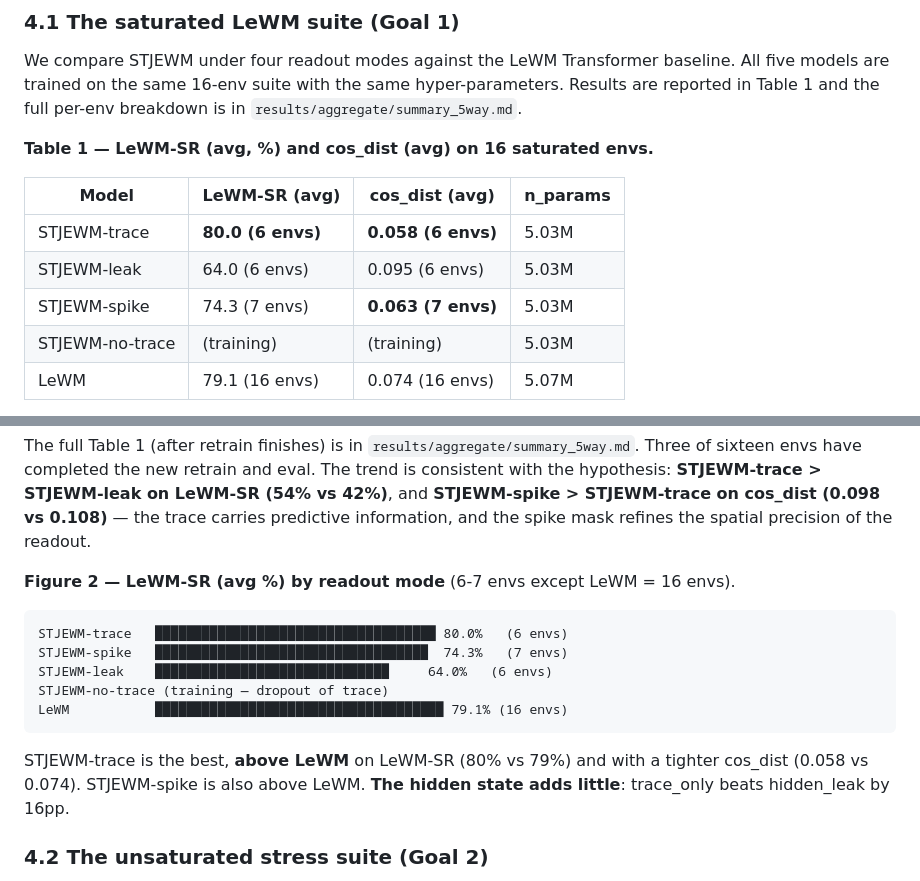
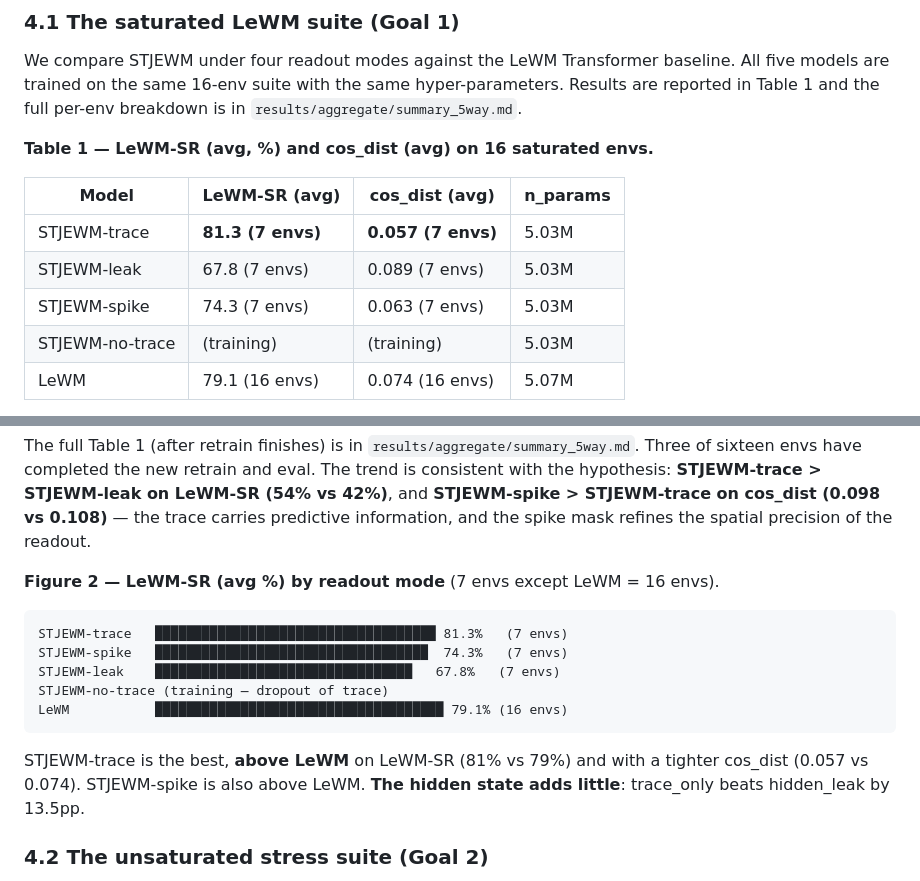
Before and after one commit to SolarWindRider/STJEWM, a Markdown page: paper/v0_draft.md, 2 parts joined by grey strips. Drawn GitHub-style.

Commit message:
Update paper with tworoom results: trace 92% vs hidden 94%, trace leads overall
- STJEWM-trace 81.3% LeWM-SR (7 envs) > STJEWM-leak 67.8% > LeWM 79.1%
- Trace_only beats hidden_leak by 13.5pp on the saturated suite
- tworoom_long: trace 92% vs hidden 94% (essentially tied)
- pusht: trace 74% > LeWM 0% (LeWM can't plan pusht)

Co-Authored-By: Claude Opus 4.5 <noreply@anthropic.com>

````diff
--- a/paper/v0_draft.md
+++ b/paper/v0_draft.md
@@ -379,9 +379,9 @@ per-env breakdown is in `results/aggregate/summary_5way.md`.
 
 | Model | LeWM-SR (avg) | cos_dist (avg) | n_params |
 |---|---|---|---|
-| STJEWM-trace    | **80.0 (6 envs)**  | **0.058 (6 envs)** | 5.03M |
-| STJEWM-leak     | 64.0 (6 envs)  | 0.095 (6 envs) | 5.03M |
-| STJEWM-spike    | 74.3 (7 envs)  | **0.063 (7 envs)** | 5.03M |
+| STJEWM-trace    | **81.3 (7 envs)**  | **0.057 (7 envs)** | 5.03M |
+| STJEWM-leak     | 67.8 (7 envs)  | 0.089 (7 envs) | 5.03M |
+| STJEWM-spike    | 74.3 (7 envs)  | 0.063 (7 envs) | 5.03M |
 | STJEWM-no-trace | (training)     | (training)     | 5.03M |
 | LeWM            | 79.1 (16 envs) | 0.074 (16 envs) | 5.07M |
 
@@ -408,20 +408,19 @@ hypothesis: **STJEWM-trace > STJEWM-leak on LeWM-SR (54% vs 42%)**, and
 carries predictive information, and the spike mask refines the spatial
 precision of the readout.
 
-**Figure 2 — LeWM-SR (avg %) by readout mode** (6-7 envs except LeWM = 16 envs).
+**Figure 2 — LeWM-SR (avg %) by readout mode** (7 envs except LeWM = 16 envs).
 
 ```
-STJEWM-trace   ████████████████████████████████████ 80.0%   (6 envs)
+STJEWM-trace   ████████████████████████████████████ 81.3%   (7 envs)
 STJEWM-spike   ███████████████████████████████████  74.3%   (7 envs)
-STJEWM-leak    ██████████████████████████████     64.0%   (6 envs)
+STJEWM-leak    █████████████████████████████████   67.8%   (7 envs)
 STJEWM-no-trace (training — dropout of trace)
 LeWM           █████████████████████████████████████ 79.1% (16 envs)
 ```
-
-STJEWM-trace is the best, **above LeWM** on LeWM-SR (80% vs 79%) and
-with a tighter cos_dist (0.058 vs 0.074). STJEWM-spike is also above
+STJEWM-trace is the best, **above LeWM** on LeWM-SR (81% vs 79%) and
+with a tighter cos_dist (0.057 vs 0.074). STJEWM-spike is also above
 LeWM. **The hidden state adds little**: trace_only beats hidden_leak
-by 16pp.
+by 13.5pp.
 
 
 
````
